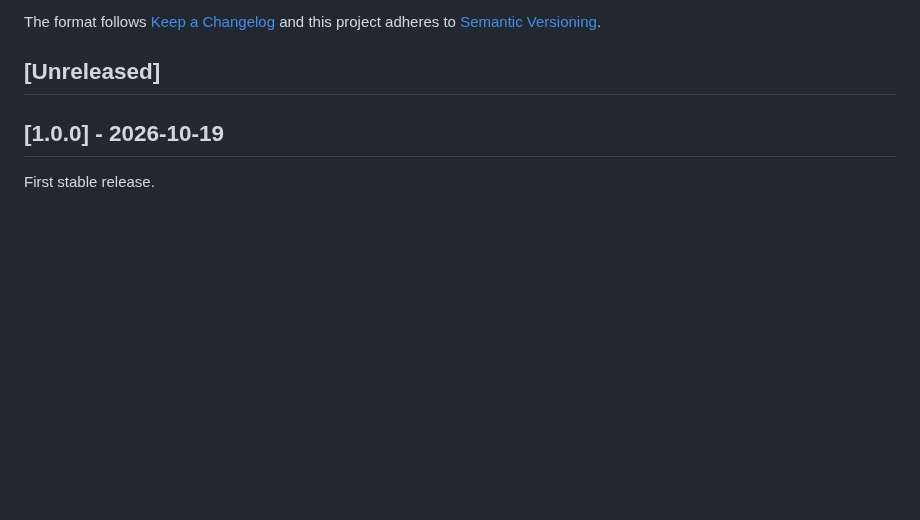
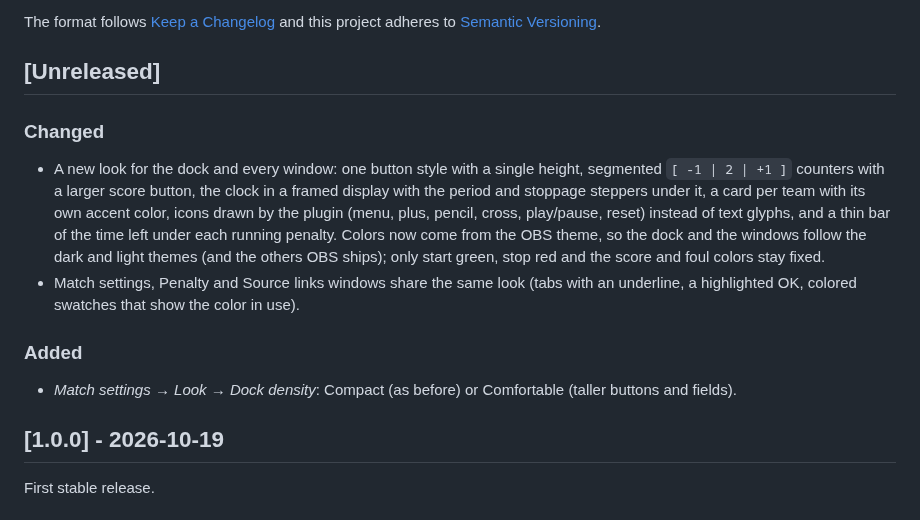
Before and after one commit to angeloruggieridj/obs-scoreboard, a Markdown page: CHANGELOG.md, the part around the change. GitHub-like rendering; blank space fills up the shorter version.

```diff
--- a/CHANGELOG.md
+++ b/CHANGELOG.md
@@ -6,6 +6,15 @@ The format follows [Keep a Changelog](https://keepachangelog.com/en/1.1.0/) and
 this project adheres to [Semantic Versioning](https://semver.org/spec/v2.0.0.html).
 
 ## [Unreleased]
+
+### Changed
+
+- A new look for the dock and every window: one button style with a single height, segmented `[ -1 | 2 | +1 ]` counters with a larger score button, the clock in a framed display with the period and stoppage steppers under it, a card per team with its own accent color, icons drawn by the plugin (menu, plus, pencil, cross, play/pause, reset) instead of text glyphs, and a thin bar of the time left under each running penalty. Colors now come from the OBS theme, so the dock and the windows follow the dark and light themes (and the others OBS ships); only start green, stop red and the score and foul colors stay fixed.
+- Match settings, Penalty and Source links windows share the same look (tabs with an underline, a highlighted OK, colored swatches that show the color in use).
+
+### Added
+
+- *Match settings → Look → Dock density*: Compact (as before) or Comfortable (taller buttons and fields).
 
 ## [1.0.0] - 2026-10-19
 
```
Also changed, not shown: README.md (+2 -2 lines), docs/images/dock-hockey.png, docs/images/dock-soccer-light.png (added).
